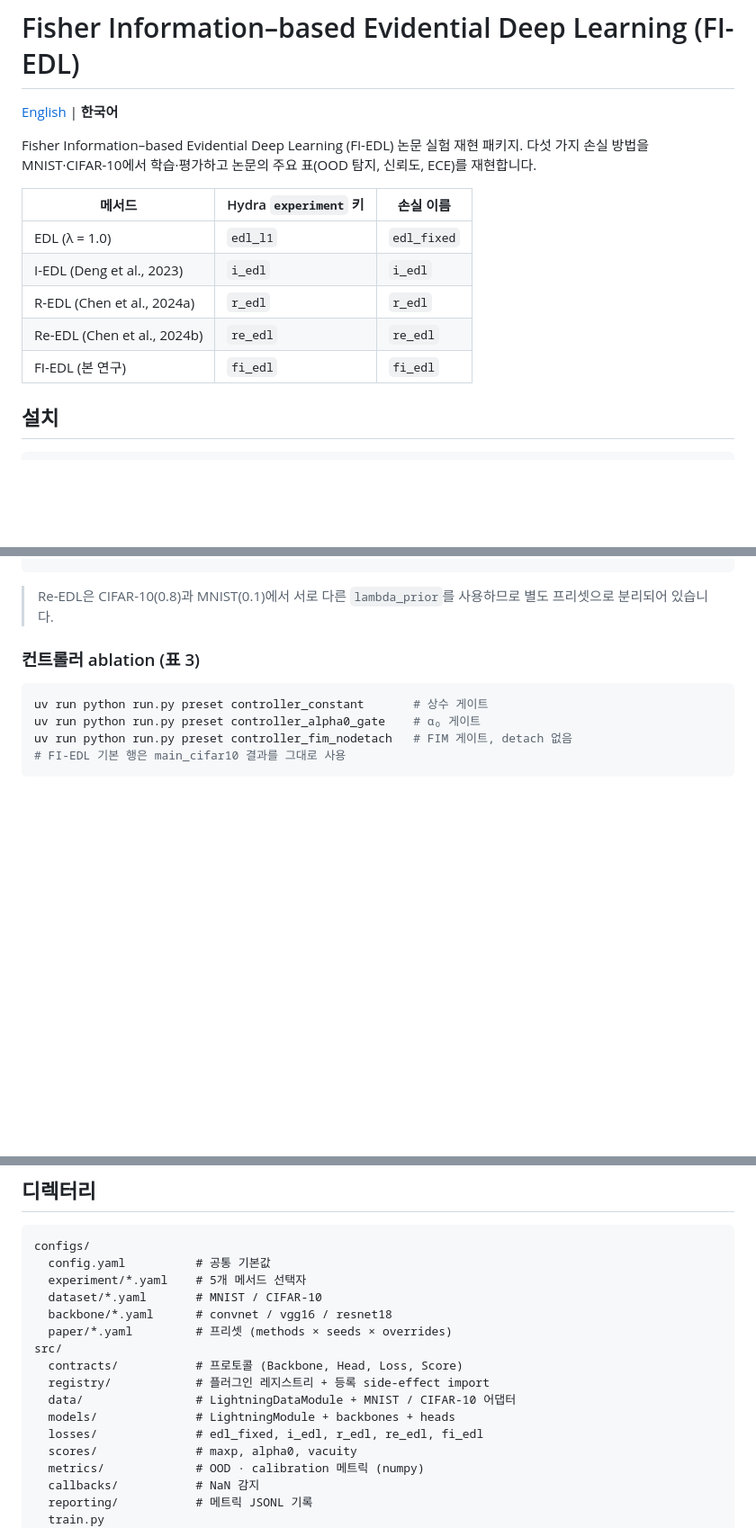
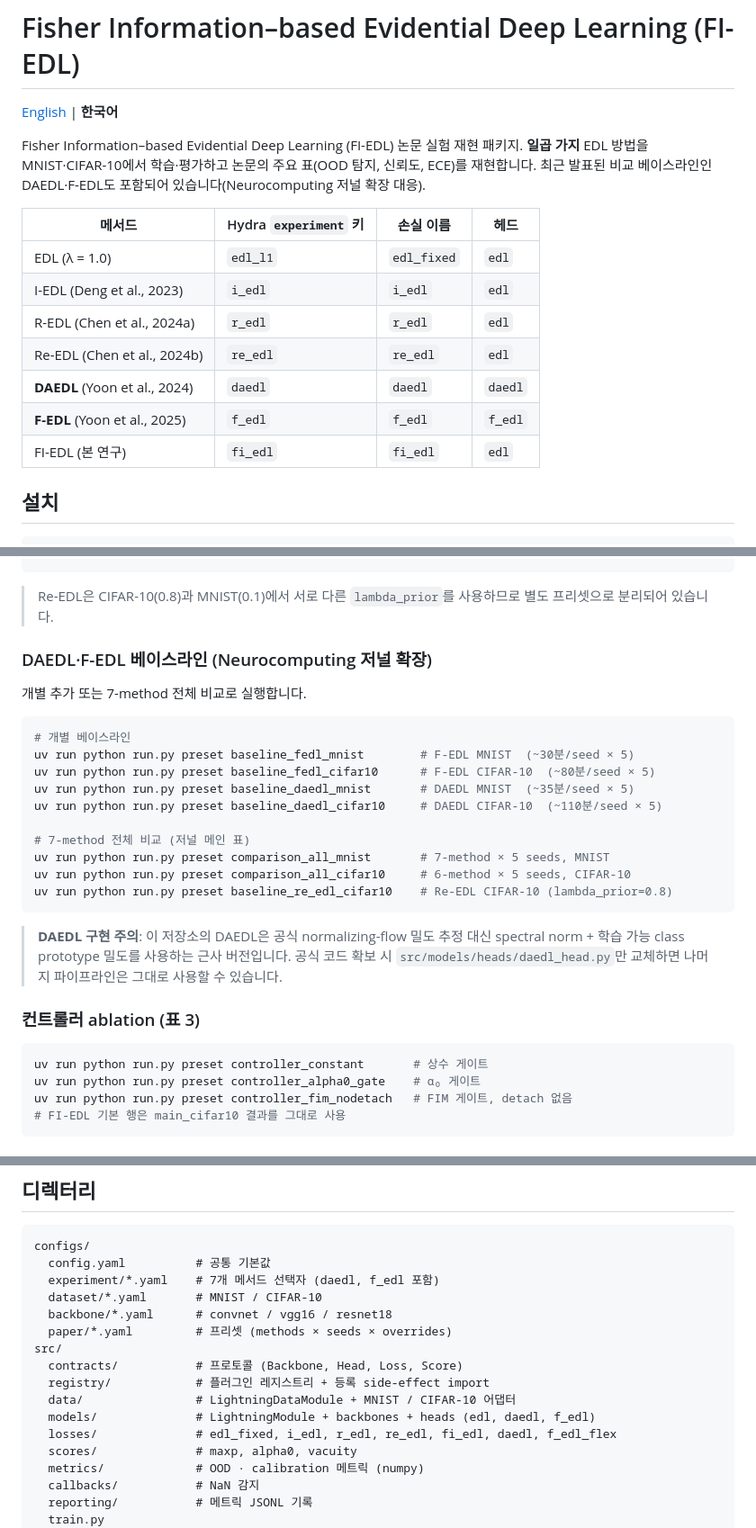
Before and after one commit to kyh980909/FI-EDL, a Markdown page: README.ko.md, 3 parts joined by grey strips. Shown at 90% size. GitHub-like rendering; blank space fills up the shorter version.

````diff
--- a/README.ko.md
+++ b/README.ko.md
@@ -3,16 +3,19 @@
 [English](README.md) | **한국어**
 
 Fisher Information–based Evidential Deep Learning (FI-EDL) 논문 실험 재현
-패키지. 다섯 가지 손실 방법을 MNIST·CIFAR-10에서 학습·평가하고 논문의 주요
-표(OOD 탐지, 신뢰도, ECE)를 재현합니다.
+패키지. **일곱 가지** EDL 방법을 MNIST·CIFAR-10에서 학습·평가하고 논문의 주요
+표(OOD 탐지, 신뢰도, ECE)를 재현합니다. 최근 발표된 비교 베이스라인인
+DAEDL·F-EDL도 포함되어 있습니다(Neurocomputing 저널 확장 대응).
 
-| 메서드 | Hydra `experiment` 키 | 손실 이름 |
-|---|---|---|
-| EDL (λ = 1.0) | `edl_l1` | `edl_fixed` |
-| I-EDL (Deng et al., 2023) | `i_edl` | `i_edl` |
-| R-EDL (Chen et al., 2024a) | `r_edl` | `r_edl` |
-| Re-EDL (Chen et al., 2024b) | `re_edl` | `re_edl` |
-| FI-EDL (본 연구) | `fi_edl` | `fi_edl` |
+| 메서드 | Hydra `experiment` 키 | 손실 이름 | 헤드 |
+|---|---|---|---|
+| EDL (λ = 1.0) | `edl_l1` | `edl_fixed` | `edl` |
+| I-EDL (Deng et al., 2023) | `i_edl` | `i_edl` | `edl` |
+| R-EDL (Chen et al., 2024a) | `r_edl` | `r_edl` | `edl` |
+| Re-EDL (Chen et al., 2024b) | `re_edl` | `re_edl` | `edl` |
+| **DAEDL** (Yoon et al., 2024) | `daedl` | `daedl` | `daedl` |
+| **F-EDL** (Yoon et al., 2025) | `f_edl` | `f_edl` | `f_edl` |
+| FI-EDL (본 연구) | `fi_edl` | `fi_edl` | `edl` |
 
 ## 설치
 
@@ -70,6 +73,28 @@ uv run python run.py preset baseline_re_edl_cifar10
 
 > Re-EDL은 CIFAR-10(0.8)과 MNIST(0.1)에서 서로 다른 `lambda_prior`를 사용하므로
 > 별도 프리셋으로 분리되어 있습니다.
+
+### DAEDL·F-EDL 베이스라인 (Neurocomputing 저널 확장)
+
+개별 추가 또는 7-method 전체 비교로 실행합니다.
+
+```bash
+# 개별 베이스라인
+uv run python run.py preset baseline_fedl_mnist        # F-EDL MNIST  (~30분/seed × 5)
+uv run python run.py preset baseline_fedl_cifar10      # F-EDL CIFAR-10  (~80분/seed × 5)
+uv run python run.py preset baseline_daedl_mnist       # DAEDL MNIST  (~35분/seed × 5)
+uv run python run.py preset baseline_daedl_cifar10     # DAEDL CIFAR-10  (~110분/seed × 5)
+
+# 7-method 전체 비교 (저널 메인 표)
+uv run python run.py preset comparison_all_mnist       # 7-method × 5 seeds, MNIST
+uv run python run.py preset comparison_all_cifar10     # 6-method × 5 seeds, CIFAR-10
+uv run python run.py preset baseline_re_edl_cifar10    # Re-EDL CIFAR-10 (lambda_prior=0.8)
+```
+
+> **DAEDL 구현 주의**: 이 저장소의 DAEDL은 공식 normalizing-flow 밀도 추정 대신
+> spectral norm + 학습 가능 class prototype 밀도를 사용하는 근사 버전입니다.
+> 공식 코드 확보 시 `src/models/heads/daedl_head.py`만 교체하면 나머지 파이프라인은
+> 그대로 사용할 수 있습니다.
 
 ### 컨트롤러 ablation (표 3)
 
@@ -129,7 +154,7 @@ uv run python scripts/plot_training_dynamics.py --runs runs --out results/dynami
 ```
 configs/
   config.yaml          # 공통 기본값
-  experiment/*.yaml    # 5개 메서드 선택자
+  experiment/*.yaml    # 7개 메서드 선택자 (daedl, f_edl 포함)
   dataset/*.yaml       # MNIST / CIFAR-10
   backbone/*.yaml      # convnet / vgg16 / resnet18
   paper/*.yaml         # 프리셋 (methods × seeds × overrides)
@@ -137,8 +162,8 @@ src/
   contracts/           # 프로토콜 (Backbone, Head, Loss, Score)
   registry/            # 플러그인 레지스트리 + 등록 side-effect import
   data/                # LightningDataModule + MNIST / CIFAR-10 어댑터
-  models/              # LightningModule + backbones + heads
-  losses/              # edl_fixed, i_edl, r_edl, re_edl, fi_edl
+  models/              # LightningModule + backbones + heads (edl, daedl, f_edl)
+  losses/              # edl_fixed, i_edl, r_edl, re_edl, fi_edl, daedl, f_edl_flex
   scores/              # maxp, alpha0, vacuity
   metrics/             # OOD · calibration 메트릭 (numpy)
   callbacks/           # NaN 감지
````
Also changed, not shown: README.md (+37 -11 lines).
